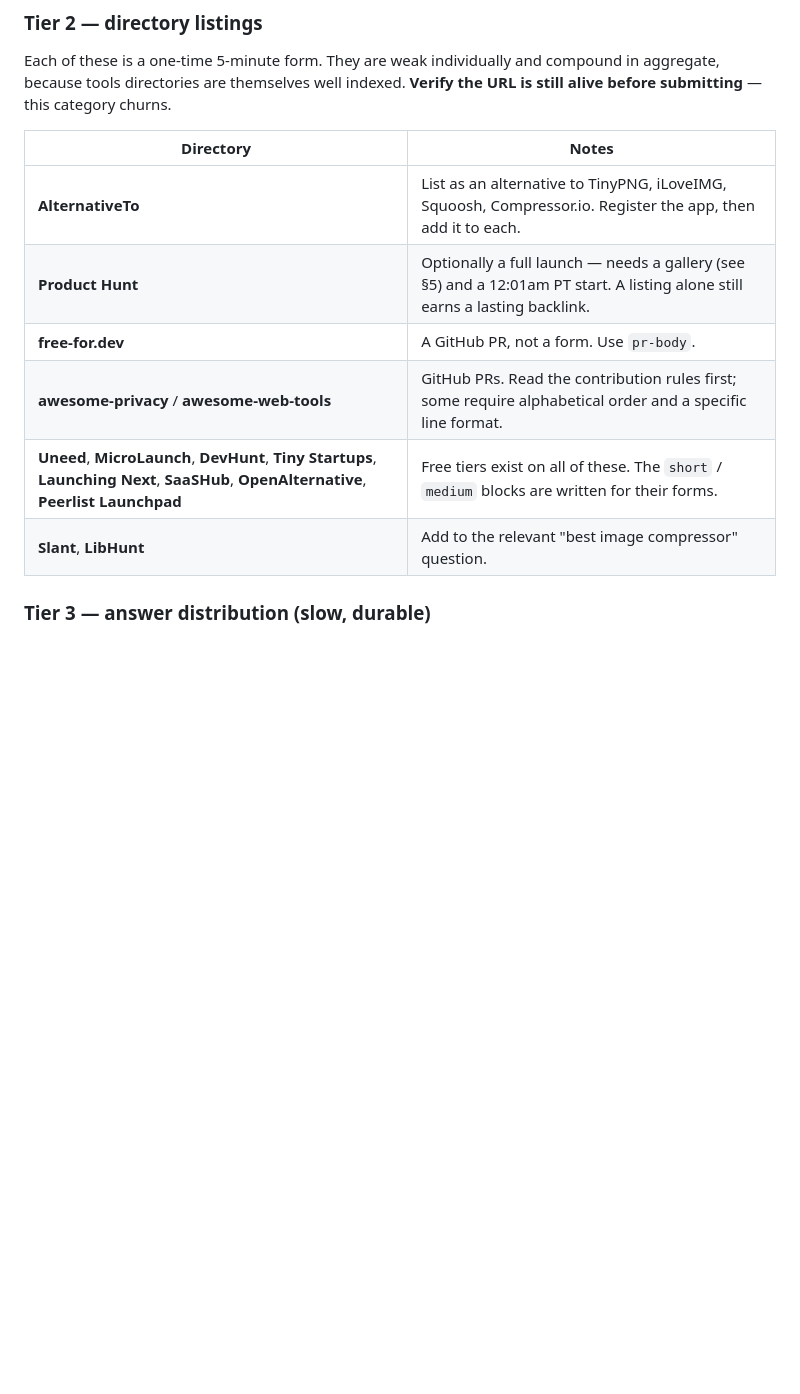
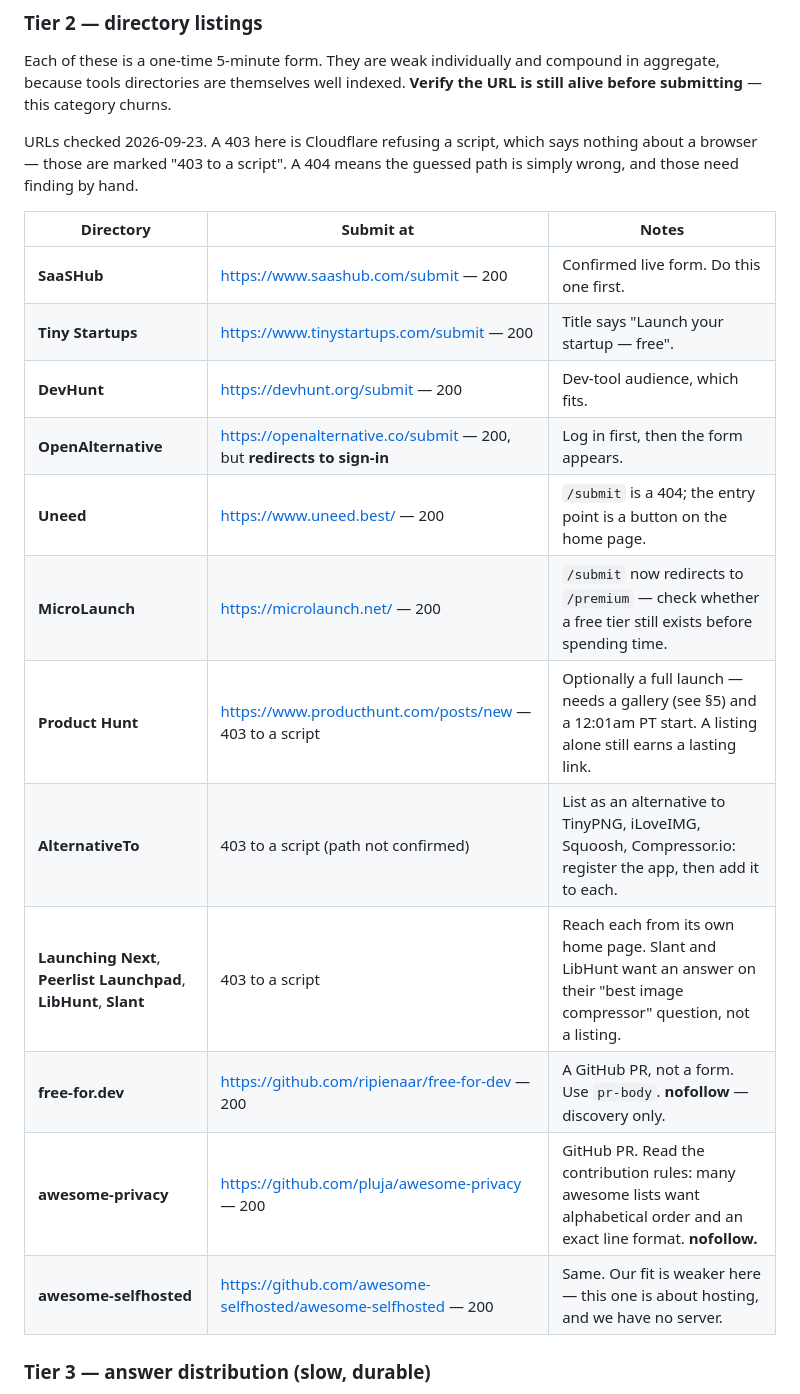
Before and after one commit to biren001/localphototool, a Markdown page: promo/distribution-kit.md, the part around one of its changes. GitHub-like rendering; blank space fills up the shorter version.

Commit message:
Measure the directory URLs, and mark GitHub links nofollow
Two things found by measuring rather than assuming.

GitHub puts rel=nofollow on both the README link and the About website link,
so the repo, and every awesome-list PR along with it, is a discovery channel
and not an authority channel. That reframes Tier 1: the only links that carry a
ranking signal are the non-GitHub ones.

Every directory URL was then actually fetched. SaaSHub, Tiny Startups and
DevHunt have live submit forms; OpenAlternative redirects to sign-in; Uneed's
/submit is a 404 and the real entry point is on its home page; MicroLaunch's
/submit now redirects to /premium, so its free tier needs checking before
anyone spends time there. The rest are 403 to a script, which is Cloudflare and
says nothing about a browser.

check-listing-copy 29/29

```diff
--- a/promo/distribution-kit.md
+++ b/promo/distribution-kit.md
@@ -344,14 +344,24 @@ Each of these is a one-time 5-minute form. They are weak individually and
 compound in aggregate, because tools directories are themselves well indexed.
 **Verify the URL is still alive before submitting** — this category churns.
 
-| Directory | Notes |
-| --- | --- |
-| **AlternativeTo** | List as an alternative to TinyPNG, iLoveIMG, Squoosh, Compressor.io. Register the app, then add it to each. |
-| **Product Hunt** | Optionally a full launch — needs a gallery (see §5) and a 12:01am PT start. A listing alone still earns a lasting backlink. |
-| **free-for.dev** | A GitHub PR, not a form. Use `pr-body`. |
-| **awesome-privacy** / **awesome-web-tools** | GitHub PRs. Read the contribution rules first; some require alphabetical order and a specific line format. |
-| **Uneed**, **MicroLaunch**, **DevHunt**, **Tiny Startups**, **Launching Next**, **SaaSHub**, **OpenAlternative**, **Peerlist Launchpad** | Free tiers exist on all of these. The `short` / `medium` blocks are written for their forms. |
-| **Slant**, **LibHunt** | Add to the relevant "best image compressor" question. |
+URLs checked 2026-09-23. A 403 here is Cloudflare refusing a script, which
+says nothing about a browser — those are marked "403 to a script". A 404 means
+the guessed path is simply wrong, and those need finding by hand.
+
+| Directory | Submit at | Notes |
+| --- | --- | --- |
+| **SaaSHub** | <https://www.saashub.com/submit> — 200 | Confirmed live form. Do this one first. |
+| **Tiny Startups** | <https://www.tinystartups.com/submit> — 200 | Title says "Launch your startup — free". |
+| **DevHunt** | <https://devhunt.org/submit> — 200 | Dev-tool audience, which fits. |
+| **OpenAlternative** | <https://openalternative.co/submit> — 200, but **redirects to sign-in** | Log in first, then the form appears. |
+| **Uneed** | <https://www.uneed.best/> — 200 | `/submit` is a 404; the entry point is a button on the home page. |
+| **MicroLaunch** | <https://microlaunch.net/> — 200 | `/submit` now redirects to `/premium` — check whether a free tier still exists before spending time. |
+| **Product Hunt** | <https://www.producthunt.com/posts/new> — 403 to a script | Optionally a full launch — needs a gallery (see §5) and a 12:01am PT start. A listing alone still earns a lasting link. |
+| **AlternativeTo** | 403 to a script (path not confirmed) | List as an alternative to TinyPNG, iLoveIMG, Squoosh, Compressor.io: register the app, then add it to each. |
+| **Launching Next**, **Peerlist Launchpad**, **LibHunt**, **Slant** | 403 to a script | Reach each from its own home page. Slant and LibHunt want an answer on their "best image compressor" question, not a listing. |
+| **free-for.dev** | <https://github.com/ripienaar/free-for-dev> — 200 | A GitHub PR, not a form. Use `pr-body`. **nofollow** — discovery only. |
+| **awesome-privacy** | <https://github.com/pluja/awesome-privacy> — 200 | GitHub PR. Read the contribution rules: many awesome lists want alphabetical order and an exact line format. **nofollow.** |
+| **awesome-selfhosted** | <https://github.com/awesome-selfhosted/awesome-selfhosted> — 200 | Same. Our fit is weaker here — this one is about hosting, and we have no server. |
 
 ### Tier 3 — answer distribution (slow, durable)
 
```
Also changed, not shown: other parts of promo/distribution-kit.md (+1 -1 lines).
